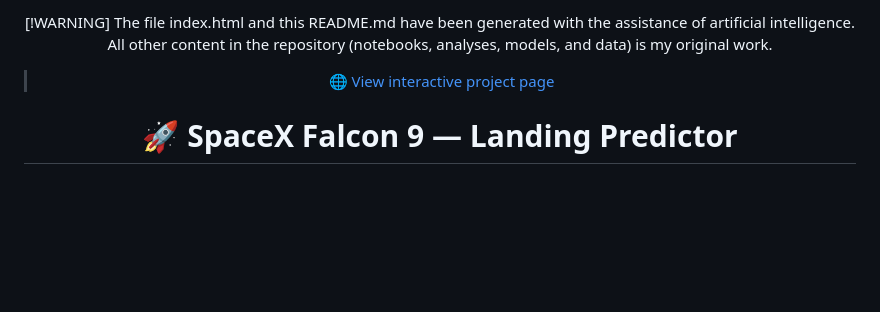
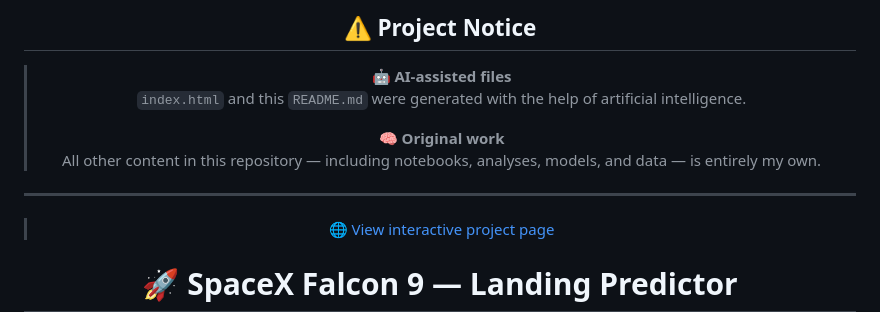
Before and after one commit to Krypt4/DS_Capstone_Coursera_IBM, a Markdown page: README.md, the part around the change. Drawn GitHub-style; blank space fills up the shorter version.

Commit message:
Last Commit

```diff
--- a/README.md
+++ b/README.md
@@ -1,7 +1,14 @@
 <div align="center">
 
-[!WARNING]
-The file index.html and this README.md have been generated with the assistance of artificial intelligence. All other content in the repository (notebooks, analyses, models, and data) is my original work.
+## ⚠️ Project Notice
+
+> 🤖 **AI-assisted files**
+> `index.html` and this `README.md` were generated with the help of artificial intelligence.
+>
+> 🧠 **Original work**
+> All other content in this repository — including notebooks, analyses, models, and data — is entirely my own.
+
+---
 
 > 🌐 [View interactive project page](https://Krypt4.github.io/DS_Capstone_Coursera_IBM/)
 
```
